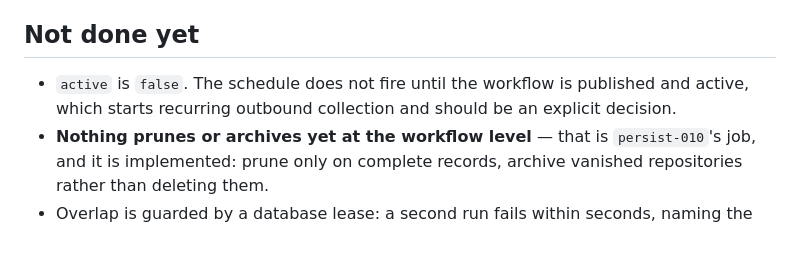
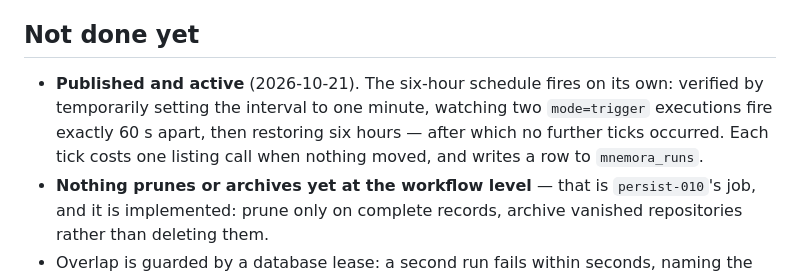
Before and after one commit to Operator-Syn/mnemora, a Markdown page: docs/automation/workflows.md, the part around the change. Rendered like a GitHub page; blank space fills up the shorter version.

Commit message:
docs(automation): schedule is published and observed firing

```diff
--- a/docs/automation/workflows.md
+++ b/docs/automation/workflows.md
@@ -130,7 +130,10 @@ Two honest labels are deliberate and should not be "fixed":
 
 ## Not done yet
 
-- `active` is `false`. The schedule does not fire until the workflow is published and active, which starts recurring outbound collection and should be an explicit decision.
+- **Published and active** (2026-10-21). The six-hour schedule fires on its own: verified by
+temporarily setting the interval to one minute, watching two `mode=trigger` executions fire exactly
+60 s apart, then restoring six hours — after which no further ticks occurred. Each tick costs one
+listing call when nothing moved, and writes a row to `mnemora_runs`.
 - **Nothing prunes or archives yet at the workflow level** — that is `persist-010`'s job, and it is implemented: prune only on complete records, archive vanished repositories rather than deleting them.
 - Overlap is guarded by a database lease: a second run fails within seconds, naming the holder, instead of crawling twice. `executionTimeout` is 900 s against a measured 252 s cold run.
 - A GitHub token exists and is required in practice: anonymous access is 60 requests/hour, which one cold run exceeds.
```
